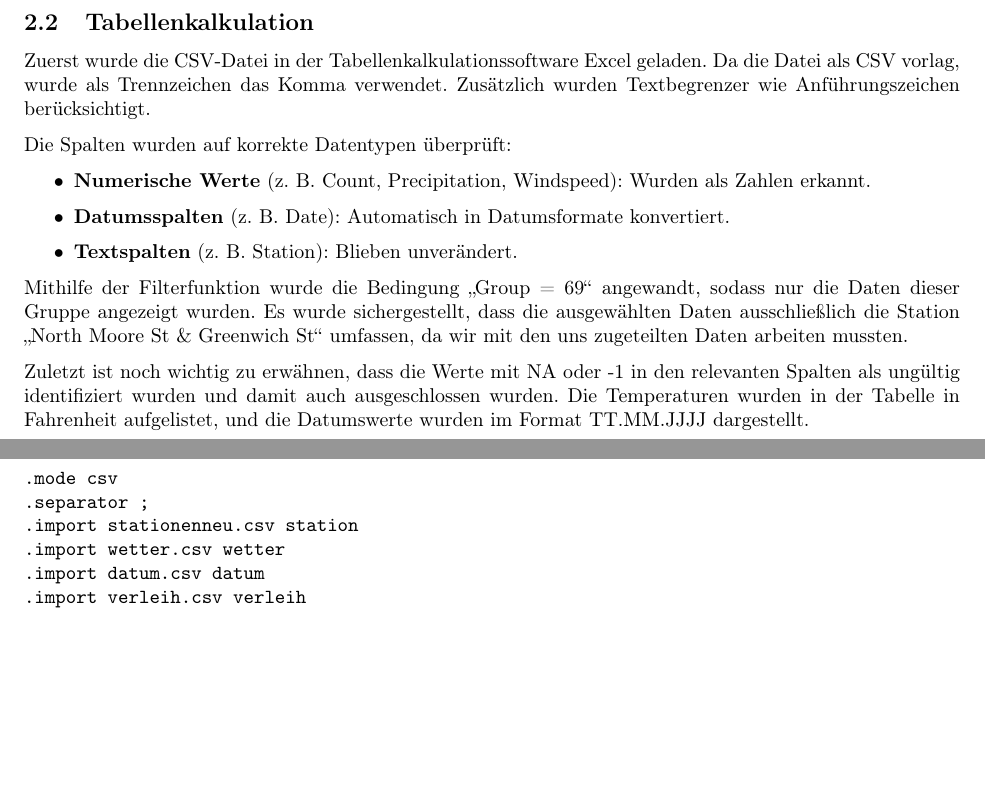
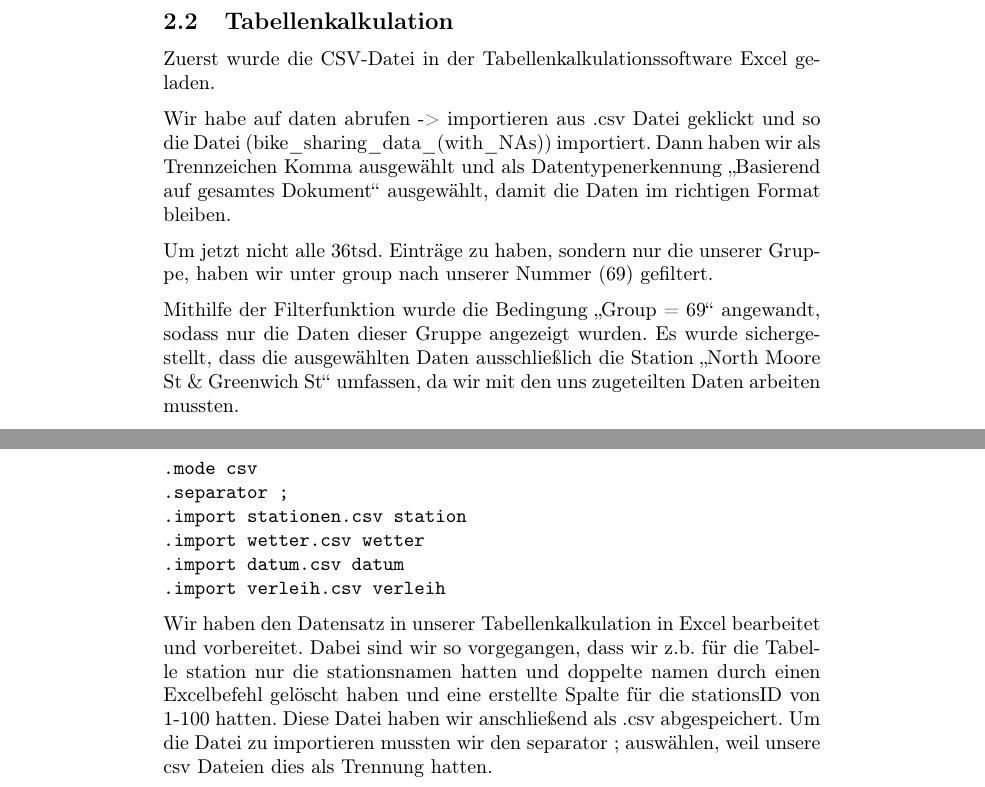
Before and after one commit to Envvas/Latex_code, a LaTeX document (main.tex): two parts of pages 4 and 8 of 10 before the commit and two parts of pages 5 and 9 of 11 after it, joined at a grey line, cut so that both start at the same text, the shorter picture padded with empty space. Compiled offline with pdfLaTeX.

Commit message:
Update main.tex

```diff
--- a/main.tex
+++ b/main.tex
@@ -119,18 +126,14 @@ Die Daten bieten eine Grundlage für mehrere Forschungsfragen, wie z. B.:
 \label{sec:tabellenkalkulation}
 
 
-Zuerst wurde die CSV-Datei in der Tabellenkalkulationssoftware Excel geladen. Da die Datei als CSV vorlag, wurde als Trennzeichen das Komma verwendet. Zusätzlich wurden Textbegrenzer wie Anführungszeichen berücksichtigt.
+Zuerst wurde die CSV-Datei in der Tabellenkalkulationssoftware Excel geladen.
 
-Die Spalten wurden auf korrekte Datentypen überprüft:
-\begin{itemize}
-    \item \textbf{Numerische Werte} (z. B. Count, Precipitation, Windspeed): Wurden als Zahlen erkannt.
-    \item \textbf{Datumsspalten} (z. B. Date): Automatisch in Datumsformate konvertiert.
-    \item \textbf{Textspalten} (z. B. Station): Blieben unverändert.
-\end{itemize}
+Wir habe auf daten abrufen -> importieren aus .csv Datei geklickt und so die Datei (bike\_sharing\_data\_(with\_NAs)) importiert. Dann haben wir als Trennzeichen Komma ausgewählt und als Datentypenerkennung „Basierend auf gesamtes Dokument“ ausgewählt, damit die Daten im richtigen Format bleiben.
+
+Um jetzt nicht alle 36tsd. Einträge zu haben, sondern nur die unserer Gruppe, haben wir unter group nach unserer Nummer (69) gefiltert.
 
 Mithilfe der Filterfunktion wurde die Bedingung „Group = 69“ angewandt, sodass nur die Daten dieser Gruppe angezeigt wurden. Es wurde sichergestellt, dass die ausgewählten Daten ausschließlich die Station „North Moore St \& Greenwich St“ umfassen, da wir mit den uns zugeteilten Daten arbeiten mussten.
 
-Zuletzt ist noch wichtig zu erwähnen, dass die Werte mit NA oder -1 in den relevanten Spalten als ungültig identifiziert wurden und damit auch ausgeschlossen wurden. Die Temperaturen wurden in der Tabelle in Fahrenheit aufgelistet, und die Datumswerte wurden im Format TT.MM.JJJJ dargestellt.
 
 
 \newpage
@@ -237,11 +240,13 @@ Zusätzlich können die restlichen Tabellen mit den folgenden Befehlen importier
 \begin{verbatim}
 .mode csv
 .separator ;
-.import stationenneu.csv station
+.import stationen.csv station
 .import wetter.csv wetter
 .import datum.csv datum
 .import verleih.csv verleih
 \end{verbatim}
+
+Wir haben den Datensatz in unserer Tabellenkalkulation in Excel bearbeitet und vorbereitet. Dabei sind wir so vorgegangen, dass wir z.b. für die Tabelle station nur die stationsnamen hatten und doppelte namen durch einen Excelbefehl gelöscht haben und eine erstellte Spalte für die stationsID von 1-100 hatten. Diese Datei haben wir anschließend als .csv abgespeichert. Um die Datei zu importieren mussten wir den separator ; auswählen, weil unsere csv Dateien dies als Trennung hatten.
 
 \newpage
 \newpage
```
Also changed, not shown: main.tex (37 more changed lines).
